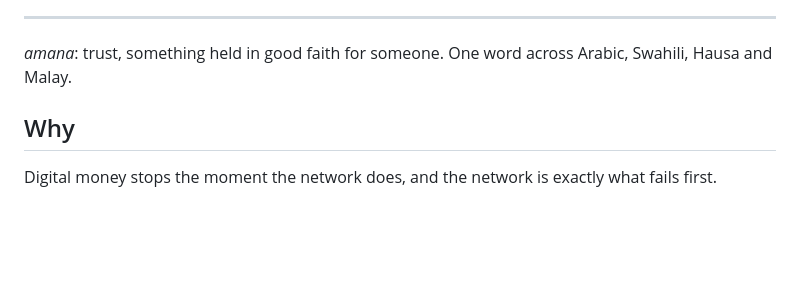
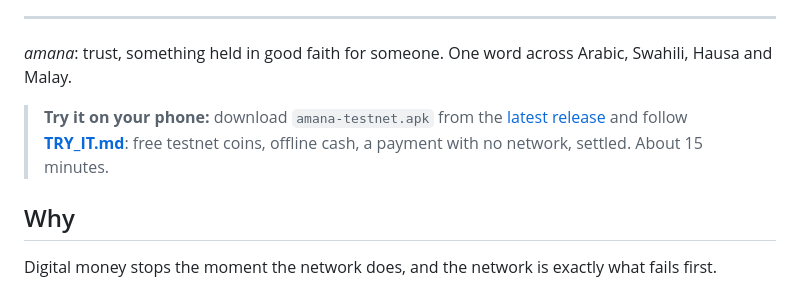
Before and after one commit to binarybeastt/amana, a Markdown page: README.md, the part around the change. Drawn GitHub-style; blank space fills up the shorter version.

Commit message:
TRY_IT.md: judge guide (install the APK, fauzec.com faucet, prepare, pay with no network, settle); linked from the README

```diff
--- a/README.md
+++ b/README.md
@@ -11,6 +11,10 @@ and it settles when any phone reaches the network.</p>
 ---
 
 *amana*: trust, something held in good faith for someone. One word across Arabic, Swahili, Hausa and Malay.
+
+> **Try it on your phone:** download `amana-testnet.apk` from the [latest release](../../releases/latest) and
+> follow **[TRY_IT.md](TRY_IT.md)**: free testnet coins, offline cash, a payment with no network, settled.
+> About 15 minutes.
 
 ## Why
 
```
Also changed, not shown: TRY_IT.md (added, +72 -0 lines).
